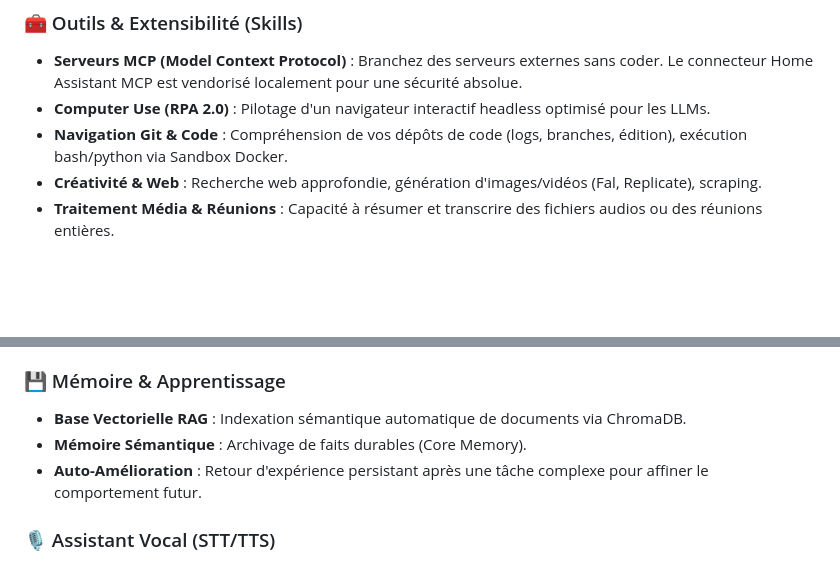
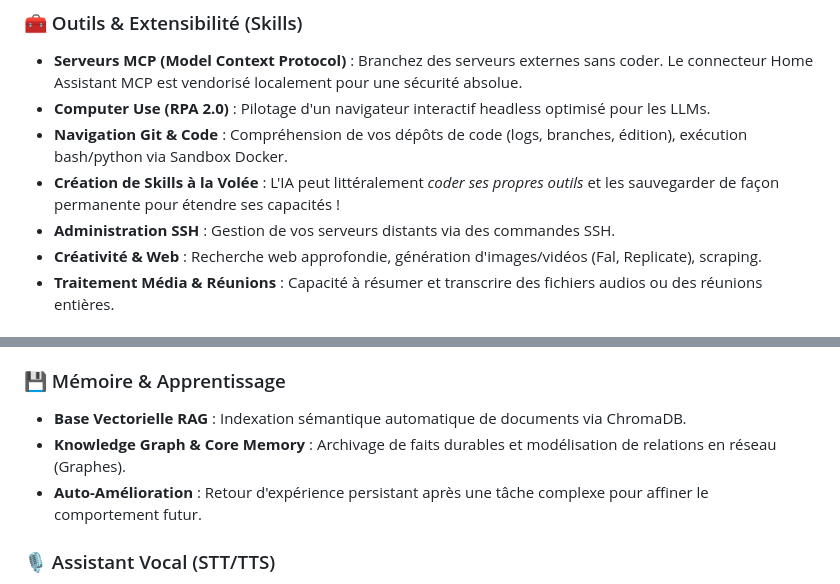
Before and after one commit to faelnor92/Athena, a Markdown page: README.md, 2 parts joined by grey strips. GitHub-like rendering; blank space fills up the shorter version.

Commit message:
docs: Add SSH, Skills self-generation and Knowledge Graph features

```diff
--- a/README.md
+++ b/README.md
@@ -32,6 +32,8 @@ Orchestrateur IA "Low-Resource" ultra-modulaire, pensé pour fonctionner sur des
 * **Serveurs MCP (Model Context Protocol)** : Branchez des serveurs externes sans coder. Le connecteur Home Assistant MCP est vendorisé localement pour une sécurité absolue.
 * **Computer Use (RPA 2.0)** : Pilotage d'un navigateur interactif headless optimisé pour les LLMs.
 * **Navigation Git & Code** : Compréhension de vos dépôts de code (logs, branches, édition), exécution bash/python via Sandbox Docker.
+* **Création de Skills à la Volée** : L'IA peut littéralement *coder ses propres outils* et les sauvegarder de façon permanente pour étendre ses capacités !
+* **Administration SSH** : Gestion de vos serveurs distants via des commandes SSH.
 * **Créativité & Web** : Recherche web approfondie, génération d'images/vidéos (Fal, Replicate), scraping.
 * **Traitement Média & Réunions** : Capacité à résumer et transcrire des fichiers audios ou des réunions entières.
 
@@ -43,7 +45,7 @@ Orchestrateur IA "Low-Resource" ultra-modulaire, pensé pour fonctionner sur des
 
 ### 💾 Mémoire & Apprentissage
 * **Base Vectorielle RAG** : Indexation sémantique automatique de documents via ChromaDB.
-* **Mémoire Sémantique** : Archivage de faits durables (Core Memory).
+* **Knowledge Graph & Core Memory** : Archivage de faits durables et modélisation de relations en réseau (Graphes).
 * **Auto-Amélioration** : Retour d'expérience persistant après une tâche complexe pour affiner le comportement futur.
 
 ### 🎙️ Assistant Vocal (STT/TTS)
```
Also changed, not shown: docs/USER_GUIDE.md (+5 -1 lines).
